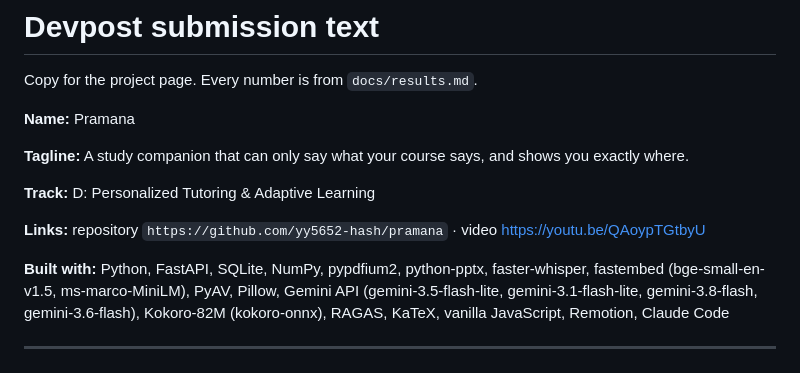
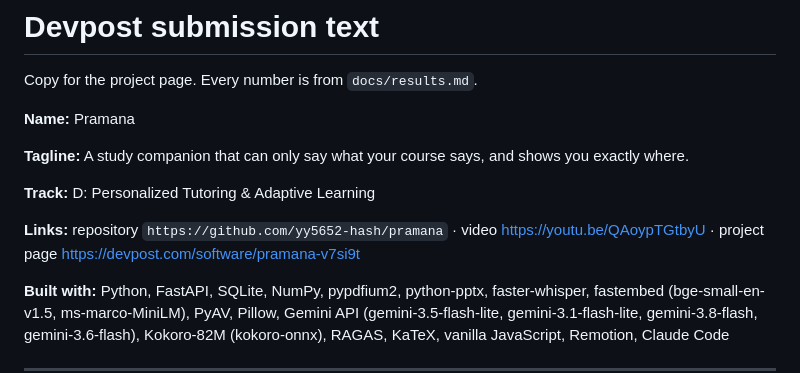
Before and after one commit to yy5652-hash/pramana, a Markdown page: docs/submission.md, the part around the change. Rendered like a GitHub page.

```diff
--- a/docs/submission.md
+++ b/docs/submission.md
@@ -8,7 +8,7 @@ Copy for the project page. Every number is from `docs/results.md`.
 
 **Track:** D: Personalized Tutoring & Adaptive Learning
 
-**Links:** repository `https://github.com/yy5652-hash/pramana` · video https://youtu.be/QAoypTGtbyU
+**Links:** repository `https://github.com/yy5652-hash/pramana` · video https://youtu.be/QAoypTGtbyU · project page https://devpost.com/software/pramana-v7si9t
 
 **Built with:** Python, FastAPI, SQLite, NumPy, pypdfium2, python-pptx, faster-whisper,
 fastembed (bge-small-en-v1.5, ms-marco-MiniLM), PyAV, Pillow, Gemini API (gemini-3.5-flash-lite,
```
Also changed, not shown: README.md (+1 -0 lines).
